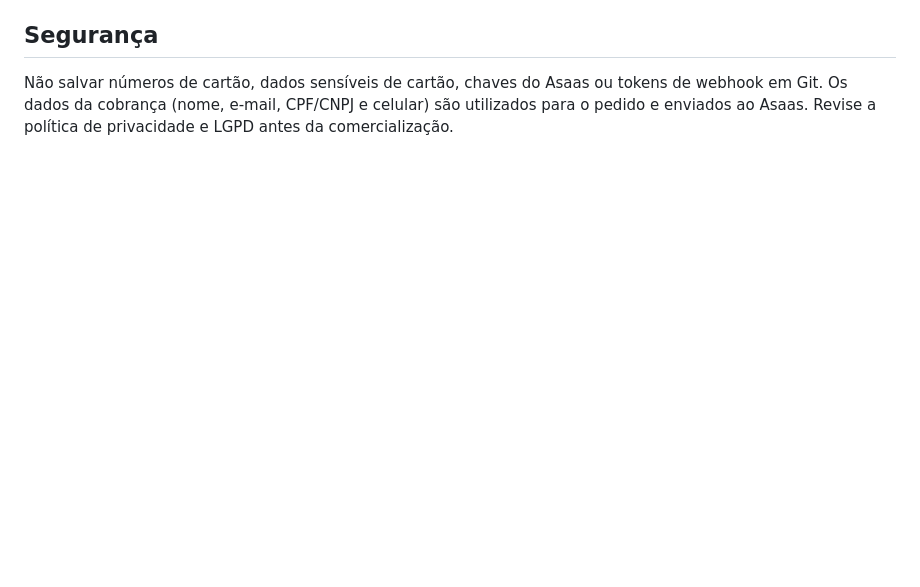
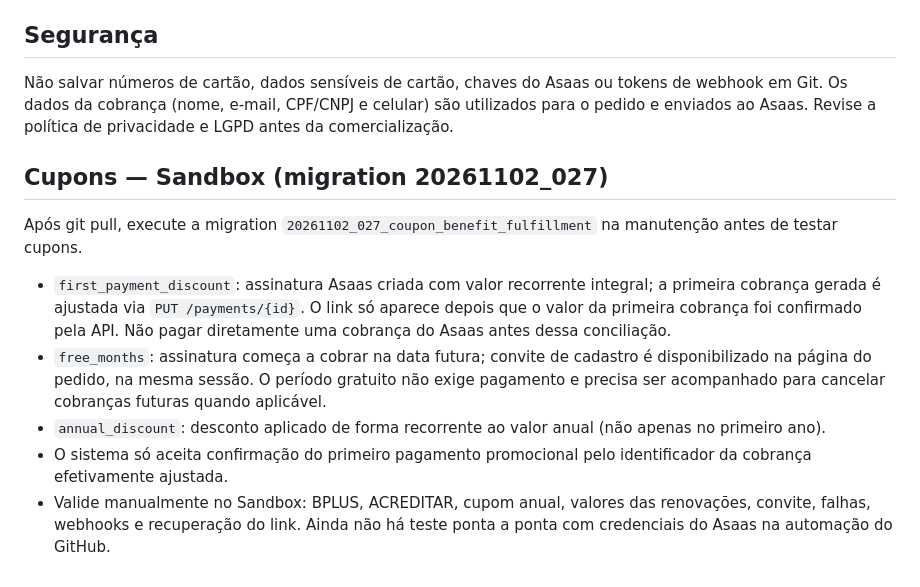
Before and after one commit to MiguelAlmeidaJ/Familia_Almeida, a Markdown page: docs/asaas-checkout.md, the part around the change. Drawn GitHub-style; blank space fills up the shorter version.

Commit message:
docs(coupons): sandbox setup, migration and billing acceptance checks

```diff
--- a/docs/asaas-checkout.md
+++ b/docs/asaas-checkout.md
@@ -53,3 +53,12 @@ O período promocional cadastrado no admin é o **intervalo de elegibilidade par
 ## Segurança
 Não salvar números de cartão, dados sensíveis de cartão, chaves do Asaas ou tokens de webhook em Git.
 Os dados da cobrança (nome, e-mail, CPF/CNPJ e celular) são utilizados para o pedido e enviados ao Asaas. Revise a política de privacidade e LGPD antes da comercialização.
+
+
+## Cupons — Sandbox (migration 20261102_027)
+Após git pull, execute a migration `20261102_027_coupon_benefit_fulfillment` na manutenção antes de testar cupons.
+- `first_payment_discount`: assinatura Asaas criada com valor recorrente integral; a primeira cobrança gerada é ajustada via `PUT /payments/{id}`. O link só aparece depois que o valor da primeira cobrança foi confirmado pela API. Não pagar diretamente uma cobrança do Asaas antes dessa conciliação.
+- `free_months`: assinatura começa a cobrar na data futura; convite de cadastro é disponibilizado na página do pedido, na mesma sessão. O período gratuito não exige pagamento e precisa ser acompanhado para cancelar cobranças futuras quando aplicável.
+- `annual_discount`: desconto aplicado de forma recorrente ao valor anual (não apenas no primeiro ano).
+- O sistema só aceita confirmação do primeiro pagamento promocional pelo identificador da cobrança efetivamente ajustada.
+- Valide manualmente no Sandbox: BPLUS, ACREDITAR, cupom anual, valores das renovações, convite, falhas, webhooks e recuperação do link. Ainda não há teste ponta a ponta com credenciais do Asaas na automação do GitHub.
```
